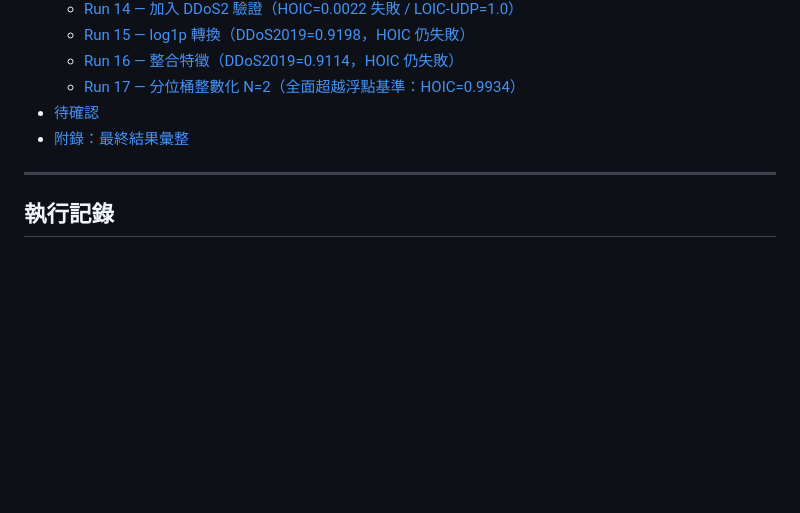
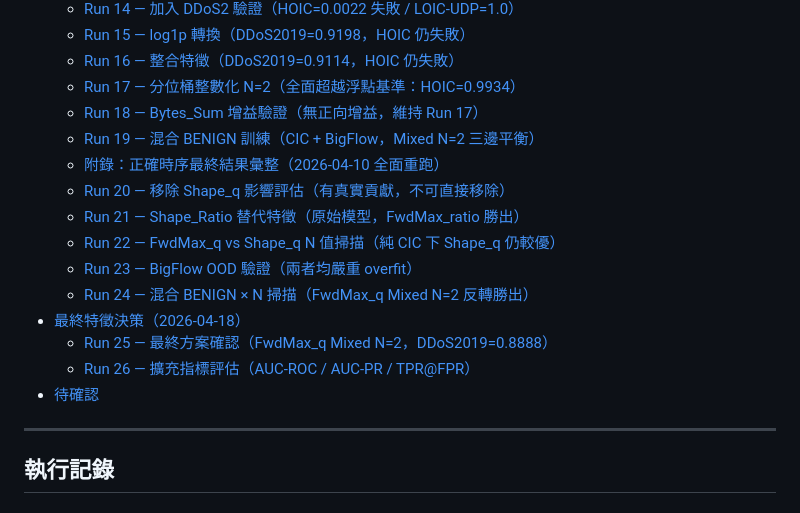
Before and after one commit to zanyaowo/project, a Markdown page: docs/feature_selection_log.md, the part around the change. Rendered like a GitHub page; blank space fills up the shorter version.

Commit message:
docs: add experiment index

```diff
--- a/docs/feature_selection_log.md
+++ b/docs/feature_selection_log.md
@@ -30,8 +30,18 @@
   - [Run 15 — log1p 轉換（DDoS2019=0.9198，HOIC 仍失敗）](#run-15--2026-04-05log1p-轉換效果驗證)
   - [Run 16 — 整合特徵（DDoS2019=0.9114，HOIC 仍失敗）](#run-16--2026-04-05整合特徵3-個絕對值--3-個比例)
   - [Run 17 — 分位桶整數化 N=2（全面超越浮點基準：HOIC=0.9934）](#run-17--2026-04-05分位數整數化比率特徵ebpf-kernel-可行性)
+  - [Run 18 — Bytes_Sum 增益驗證（無正向增益，維持 Run 17）](#run-18--2026-04-17bytes_sum-增益驗證)
+  - [Run 19 — 混合 BENIGN 訓練（CIC + BigFlow，Mixed N=2 三邊平衡）](#run-19--2026-04-17混合-benign-訓練cic--bigflow)
+  - [附錄：正確時序最終結果彙整（2026-04-10 全面重跑）](#附錄正確時序最終結果彙整2026-04-10-全面重跑)
+  - [Run 20 — 移除 Shape_q 影響評估（有真實貢獻，不可直接移除）](#run-20--2026-04-18移除-shape_q-影響評估)
+  - [Run 21 — Shape_Ratio 替代特徵（原始模型，FwdMax_ratio 勝出）](#run-21--2026-04-18shape_ratio-替代特徵原始模型-auc)
+  - [Run 22 — FwdMax_q vs Shape_q N 值掃描（純 CIC 下 Shape_q 仍較優）](#run-22--2026-04-18fwdmax_q-vs-shape_qn-值掃描)
+  - [Run 23 — BigFlow OOD 驗證（兩者均嚴重 overfit）](#run-23--2026-04-18bigflow-ood-驗證shape_q-vs-fwdmax_q-overfitting-檢查)
+  - [Run 24 — 混合 BENIGN × N 掃描（FwdMax_q Mixed N=2 反轉勝出）](#run-24--2026-04-18混合-benign-訓練shape_q-vs-fwdmax_q--n-值掃描)
+- [最終特徵決策（2026-04-18）](#最終特徵決策2026-04-18)
+  - [Run 25 — 最終方案確認（FwdMax_q Mixed N=2，DDoS2019=0.8888）](#run-25--2026-04-18最終方案確認fwdmax_q--mixed-benign--n-值掃描)
+  - [Run 26 — 擴充指標評估（AUC-ROC / AUC-PR / TPR@FPR）](#run-26--2026-04-18擴充指標評估auc-roc--auc-pr--tprfpr)
 - [待確認](#待確認)
-- [附錄：最終結果彙整](#附錄正確時序最終結果彙整2026-04-10-全面重跑)
 
 ---
 
```
